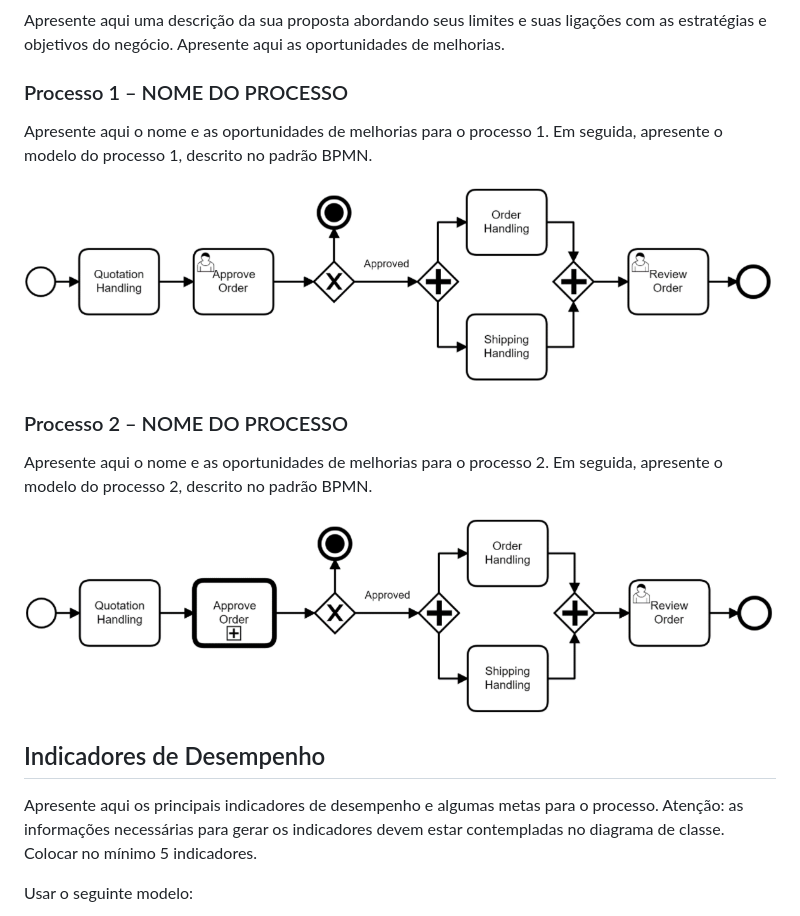
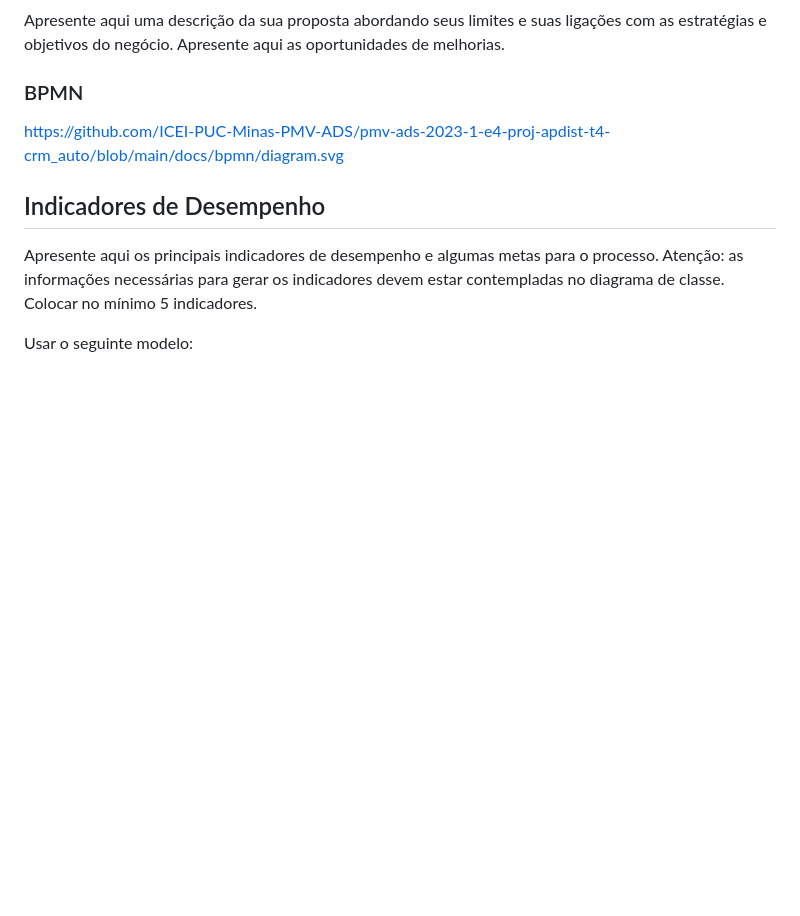
Before and after one commit to JulioBLustosa/pmv-ads-2023-1-e4-proj-apdist-t4-crm_auto, a Markdown page: docs/02-Especificação do Projeto.md, the part around the change. GitHub-like rendering; blank space fills up the shorter version.

```diff
--- a/docs/02-Especificação do Projeto.md
+++ b/docs/02-Especificação do Projeto.md
@@ -42,17 +42,9 @@ Apresente aqui os problemas existentes que viabilizam sua proposta. Apresente o
 
 Apresente aqui uma descrição da sua proposta abordando seus limites e suas ligações com as estratégias e objetivos do negócio. Apresente aqui as oportunidades de melhorias.
 
-### Processo 1 – NOME DO PROCESSO
+### BPMN
 
-Apresente aqui o nome e as oportunidades de melhorias para o processo 1. Em seguida, apresente o modelo do processo 1, descrito no padrão BPMN.
-
-![Processo 1](img/02-bpmn-proc1.png)
-
-### Processo 2 – NOME DO PROCESSO
-
-Apresente aqui o nome e as oportunidades de melhorias para o processo 2. Em seguida, apresente o modelo do processo 2, descrito no padrão BPMN.
-
-![Processo 2](img/02-bpmn-proc2.png)
+https://github.com/ICEI-PUC-Minas-PMV-ADS/pmv-ads-2023-1-e4-proj-apdist-t4-crm_auto/blob/main/docs/bpmn/diagram.svg
 
 ## Indicadores de Desempenho
 
```
